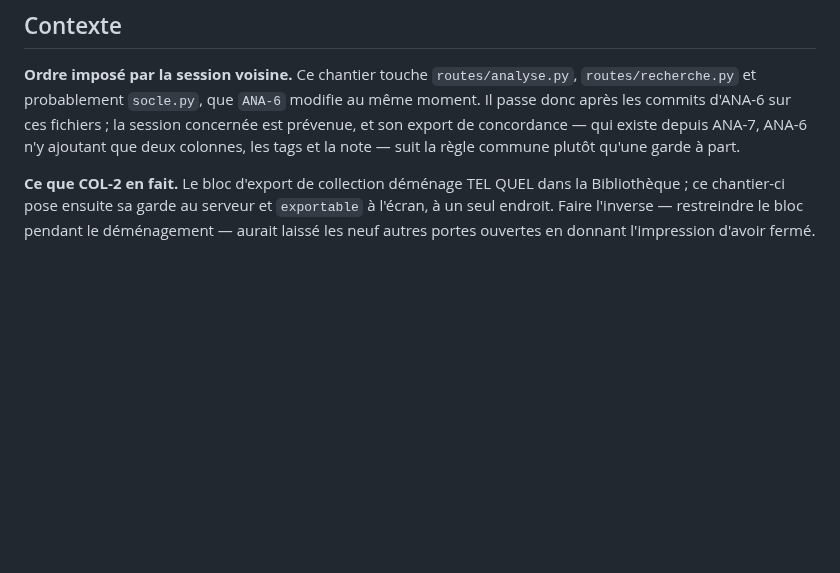
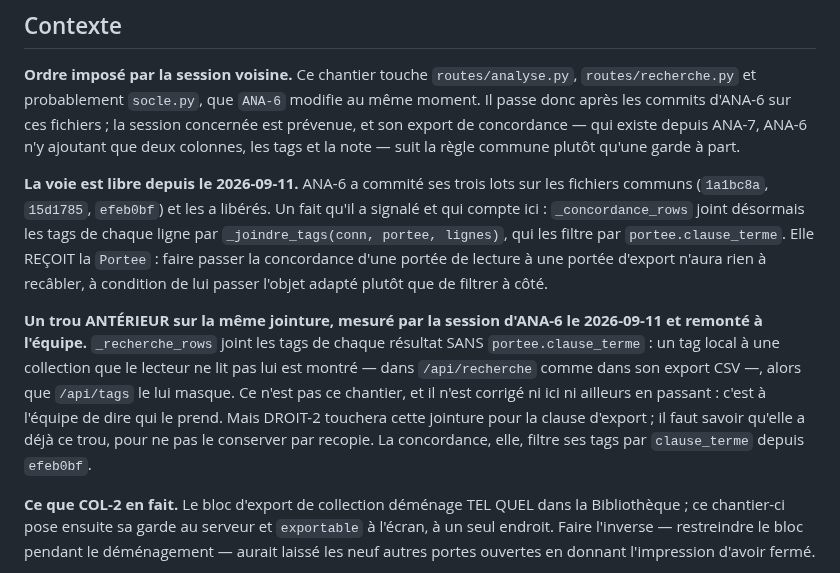
Before and after one commit to Hsbtqemy/BD_ditor, a Markdown page: pilotage/DROIT-2.md, the part around the change. Drawn GitHub-style; blank space fills up the shorter version.

```diff
--- a/pilotage/DROIT-2.md
+++ b/pilotage/DROIT-2.md
@@ -81,6 +81,23 @@ passe donc après les commits d'ANA-6 sur ces fichiers ; la session concernée e
 et son export de concordance — qui existe depuis ANA-7, ANA-6 n'y ajoutant que deux colonnes,
 les tags et la note — suit la règle commune plutôt qu'une garde à part.
 
+**La voie est libre depuis le 2026-09-11.** ANA-6 a commité ses trois lots sur les fichiers
+communs (`1a1bc8a`, `15d1785`, `efeb0bf`) et les a libérés. Un fait qu'il a signalé et qui
+compte ici : `_concordance_rows` joint désormais les tags de chaque ligne par
+`_joindre_tags(conn, portee, lignes)`, qui les filtre par `portee.clause_terme`. Elle
+REÇOIT la `Portee` : faire passer la concordance d'une portée de lecture à une portée
+d'export n'aura rien à recâbler, à condition de lui passer l'objet adapté plutôt que de
+filtrer à côté.
+
+**Un trou ANTÉRIEUR sur la même jointure, mesuré par la session d'ANA-6 le 2026-09-11 et
+remonté à l'équipe.** `_recherche_rows` joint les tags de chaque résultat SANS
+`portee.clause_terme` : un tag local à une collection que le lecteur ne lit pas lui est
+montré — dans `/api/recherche` comme dans son export CSV —, alors que `/api/tags` le lui
+masque. Ce n'est pas ce chantier, et il n'est corrigé ni ici ni ailleurs en passant :
+c'est à l'équipe de dire qui le prend. Mais DROIT-2 touchera cette jointure pour la
+clause d'export ; il faut savoir qu'elle a déjà ce trou, pour ne pas le conserver par
+recopie. La concordance, elle, filtre ses tags par `clause_terme` depuis `efeb0bf`.
+
 **Ce que COL-2 en fait.** Le bloc d'export de collection déménage TEL QUEL dans la
 Bibliothèque ; ce chantier-ci pose ensuite sa garde au serveur et `exportable` à l'écran,
 à un seul endroit. Faire l'inverse — restreindre le bloc pendant le déménagement — aurait
```
Also changed, not shown: pilotage/COL-2.md (+36 -15 lines).
